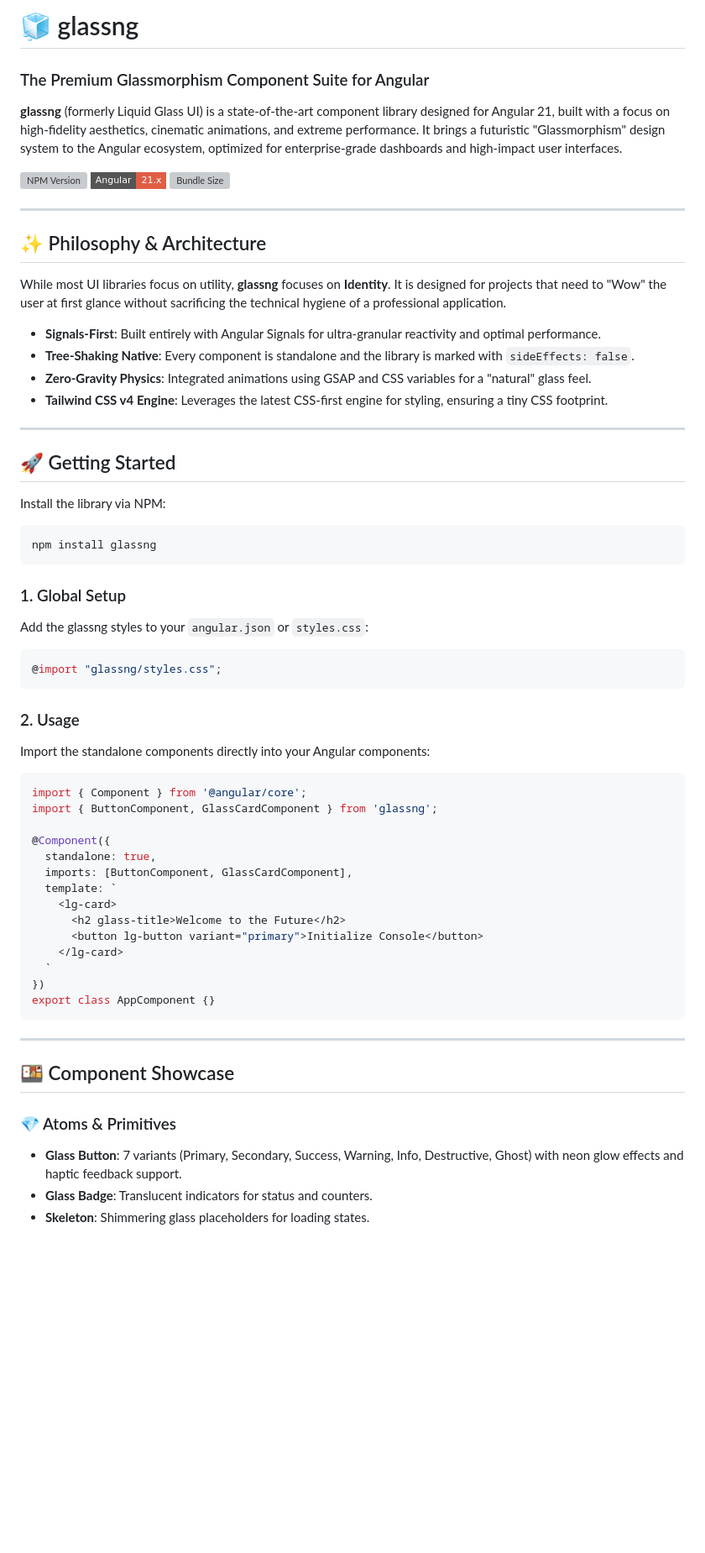
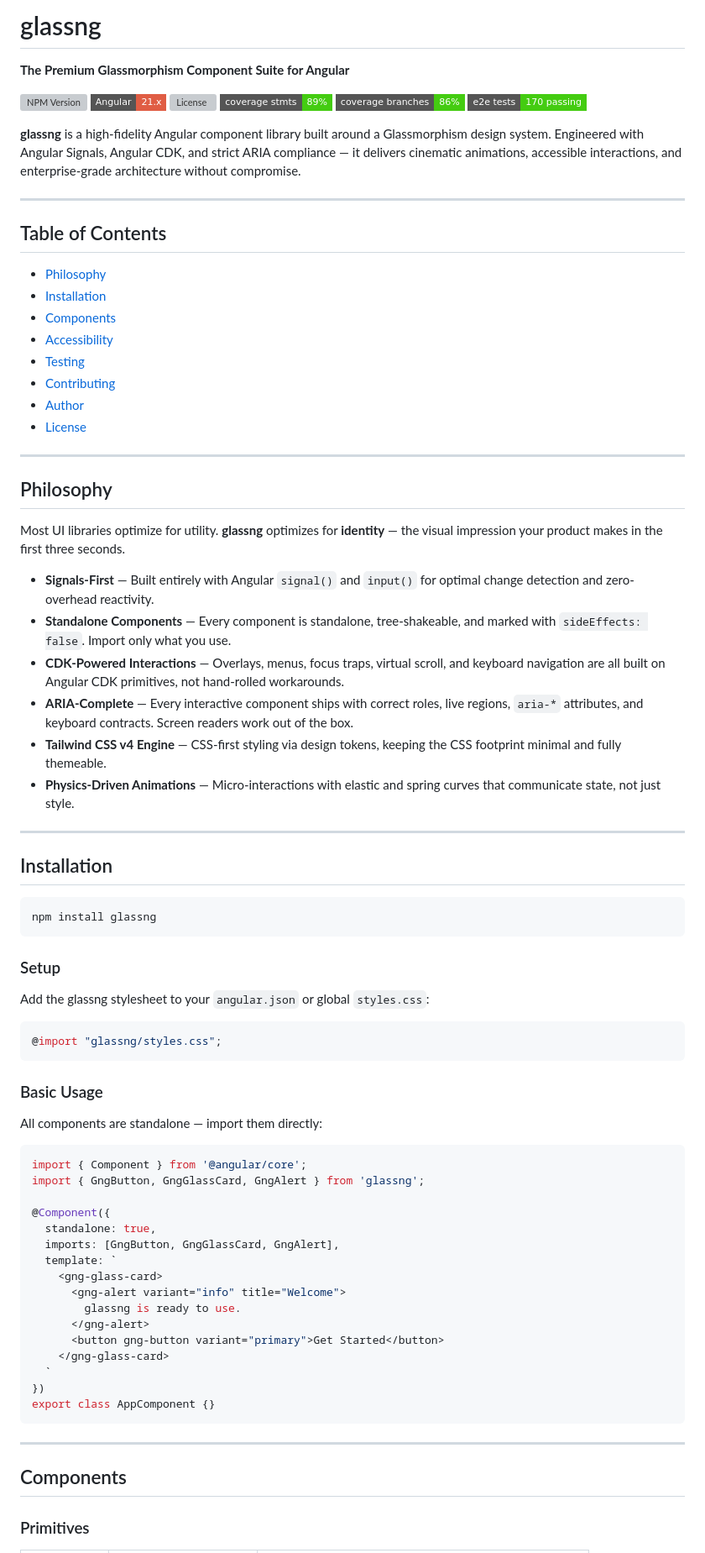
Before and after one commit to luisfarfan/liquid-glass-angular, a Markdown page: README.md, the part around one of its changes. Shown at 84% size. Rendered like a GitHub page; badges without logos; blank space fills up the shorter version; grey boxes are pictures that could not be loaded.

````diff
--- a/README.md
+++ b/README.md
@@ -1,56 +1,76 @@
-# 🧊 glassng
+# glassng
 
-### The Premium Glassmorphism Component Suite for Angular
-
-**glassng** (formerly Liquid Glass UI) is a state-of-the-art component library designed for Angular 21, built with a focus on high-fidelity aesthetics, cinematic animations, and extreme performance. It brings a futuristic "Glassmorphism" design system to the Angular ecosystem, optimized for enterprise-grade dashboards and high-impact user interfaces.
+**The Premium Glassmorphism Component Suite for Angular**
 
 [![NPM Version](https://img.shields.io/npm/v/glassng?color=blue&style=flat-square)](https://www.npmjs.com/package/glassng)
 [![Angular Version](https://img.shields.io/badge/Angular-21.x-red?style=flat-square&logo=angular)](https://angular.dev)
-[![Bundle Size](https://img.shields.io/bundlephobia/min/glassng?color=success&style=flat-square)](https://bundlephobia.com/package/glassng)
+[![License](https://img.shields.io/npm/l/glassng?style=flat-square)](./LICENSE)
+[![Coverage Statements](https://img.shields.io/badge/coverage%20stmts-89%25-brightgreen?style=flat-square)](#testing)
+[![Coverage Branches](https://img.shields.io/badge/coverage%20branches-86%25-brightgreen?style=flat-square)](#testing)
+[![E2E Tests](https://img.shields.io/badge/e2e%20tests-170%20passing-brightgreen?style=flat-square)](#testing)
+
+**glassng** is a high-fidelity Angular component library built around a Glassmorphism design system. Engineered with Angular Signals, Angular CDK, and strict ARIA compliance — it delivers cinematic animations, accessible interactions, and enterprise-grade architecture without compromise.
 
 ---
 
-## ✨ Philosophy & Architecture
+## Table of Contents
 
-While most UI libraries focus on utility, **glassng** focuses on **Identity**. It is designed for projects that need to "Wow" the user at first glance without sacrificing the technical hygiene of a professional application.
-
-- **Signals-First**: Built entirely with Angular Signals for ultra-granular reactivity and optimal performance.
-- **Tree-Shaking Native**: Every component is standalone and the library is marked with `sideEffects: false`.
-- **Zero-Gravity Physics**: Integrated animations using GSAP and CSS variables for a "natural" glass feel.
-- **Tailwind CSS v4 Engine**: Leverages the latest CSS-first engine for styling, ensuring a tiny CSS footprint.
+- [Philosophy](#philosophy)
+- [Installation](#installation)
+- [Components](#components)
+- [Accessibility](#accessibility)
+- [Testing](#testing)
+- [Contributing](#contributing)
+- [Author](#author)
+- [License](#license)
 
 ---
 
-## 🚀 Getting Started
+## Philosophy
 
-Install the library via NPM:
+Most UI libraries optimize for utility. **glassng** optimizes for **identity** — the visual impression your product makes in the first three seconds.
+
+- **Signals-First** — Built entirely with Angular `signal()` and `input()` for optimal change detection and zero-overhead reactivity.
+- **Standalone Components** — Every component is standalone, tree-shakeable, and marked with `sideEffects: false`. Import only what you use.
+- **CDK-Powered Interactions** — Overlays, menus, focus traps, virtual scroll, and keyboard navigation are all built on Angular CDK primitives, not hand-rolled workarounds.
+- **ARIA-Complete** — Every interactive component ships with correct roles, live regions, `aria-*` attributes, and keyboard contracts. Screen readers work out of the box.
+- **Tailwind CSS v4 Engine** — CSS-first styling via design tokens, keeping the CSS footprint minimal and fully themeable.
+- **Physics-Driven Animations** — Micro-interactions with elastic and spring curves that communicate state, not just style.
+
+---
+
+## Installation
 
 ```bash
 npm install glassng
 ```
 
-### 1. Global Setup
-Add the glassng styles to your `angular.json` or `styles.css`:
+### Setup
+
+Add the glassng stylesheet to your `angular.json` or global `styles.css`:
 
 ```css
 @import "glassng/styles.css";
 ```
 
-### 2. Usage
-Import the standalone components directly into your Angular components:
+### Basic Usage
+
+All components are standalone — import them directly:
 
 ```typescript
 import { Component } from '@angular/core';
-import { ButtonComponent, GlassCardComponent } from 'glassng';
+import { GngButton, GngGlassCard, GngAlert } from 'glassng';
 
 @Component({
   standalone: true,
-  imports: [ButtonComponent, GlassCardComponent],
+  imports: [GngButton, GngGlassCard, GngAlert],
   template: `
-    <lg-card>
-      <h2 glass-title>Welcome to the Future</h2>
-      <button lg-button variant="primary">Initialize Console</button>
-    </lg-card>
+    <gng-glass-card>
+      <gng-alert variant="info" title="Welcome">
+        glassng is ready to use.
+      </gng-alert>
+      <button gng-button variant="primary">Get Started</button>
+    </gng-glass-card>
   `
 })
 export class AppComponent {}
@@ -58,10 +78,7 @@ export class AppComponent {}
 
 ---
 
-## 🍱 Component Showcase
+## Components
 
-### 💎 Atoms & Primitives
-- **Glass Button**: 7 variants (Primary, Secondary, Success, Warning, Info, Destructive, Ghost) with neon glow effects and haptic feedback support.
-- **Glass Badge**: Translucent indicators for status and counters.
-- **Skeleton**: Shimmering glass placeholders for loading states.
+### Primitives
 
````
Also changed, not shown: other parts of README.md (+158 -30 lines).
